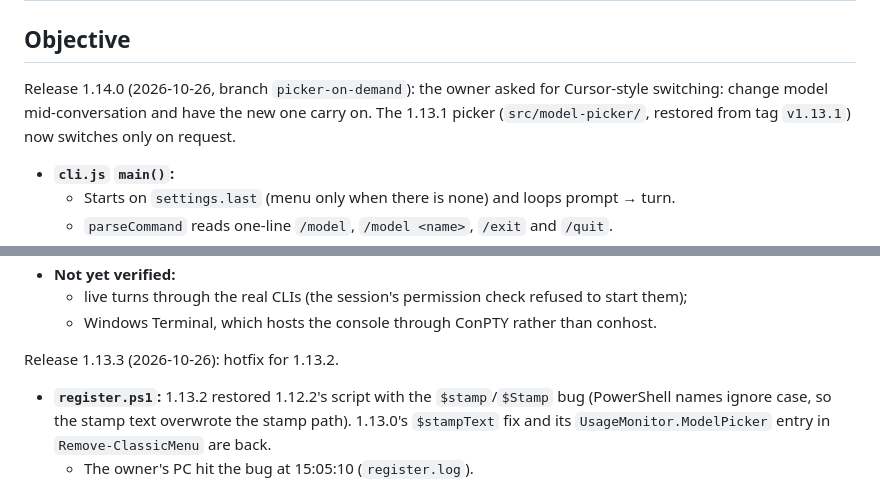
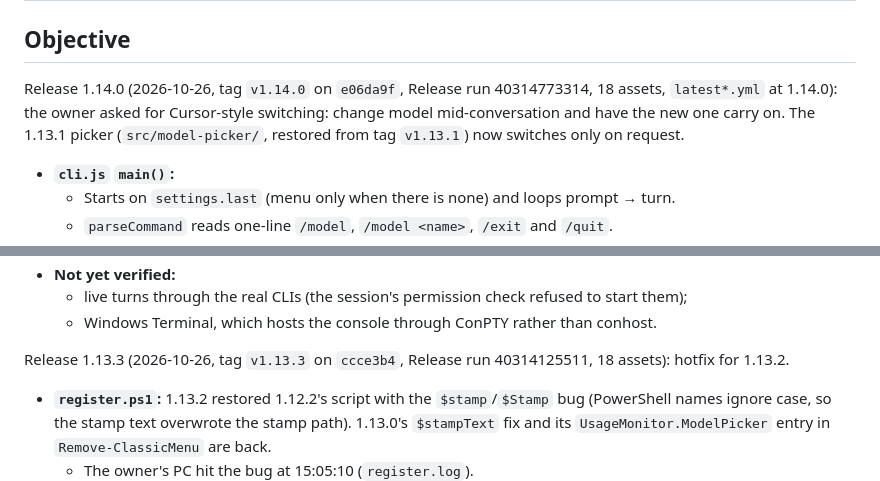
Before and after one commit to sb-git-cs/usage-monitor, a Markdown page: docs/handoff.md, 2 parts joined by grey strips. GitHub-like rendering.

Commit message:
Handoff: 1.13.3 and 1.14.0 released

```diff
--- a/docs/handoff.md
+++ b/docs/handoff.md
@@ -2,7 +2,7 @@
 
 ## Objective
 
-Release 1.14.0 (2026-10-26, branch `picker-on-demand`): the owner asked for Cursor-style switching: change model mid-conversation and have the new one carry on. The 1.13.1 picker (`src/model-picker/`, restored from tag `v1.13.1`) now switches only on request.
+Release 1.14.0 (2026-10-26, tag `v1.14.0` on `e06da9f`, Release run 40314773314, 18 assets, `latest*.yml` at 1.14.0): the owner asked for Cursor-style switching: change model mid-conversation and have the new one carry on. The 1.13.1 picker (`src/model-picker/`, restored from tag `v1.13.1`) now switches only on request.
 
 - **`cli.js` `main()`:**
   - Starts on `settings.last` (menu only when there is none) and loops prompt → turn.
@@ -46,7 +46,7 @@ Release 1.14.0 (2026-10-26, branch `picker-on-demand`): the owner asked for Curs
   - live turns through the real CLIs (the session's permission check refused to start them);
   - Windows Terminal, which hosts the console through ConPTY rather than conhost.
 
-Release 1.13.3 (2026-10-26): hotfix for 1.13.2.
+Release 1.13.3 (2026-10-26, tag `v1.13.3` on `ccce3b4`, Release run 40314125511, 18 assets): hotfix for 1.13.2.
 
 - **`register.ps1`:** 1.13.2 restored 1.12.2's script with the `$stamp`/`$Stamp` bug (PowerShell names ignore case, so the stamp text overwrote the stamp path). 1.13.0's `$stampText` fix and its `UsageMonitor.ModelPicker` entry in `Remove-ClassicMenu` are back.
   - The owner's PC hit the bug at 15:05:10 (`register.log`).
```
